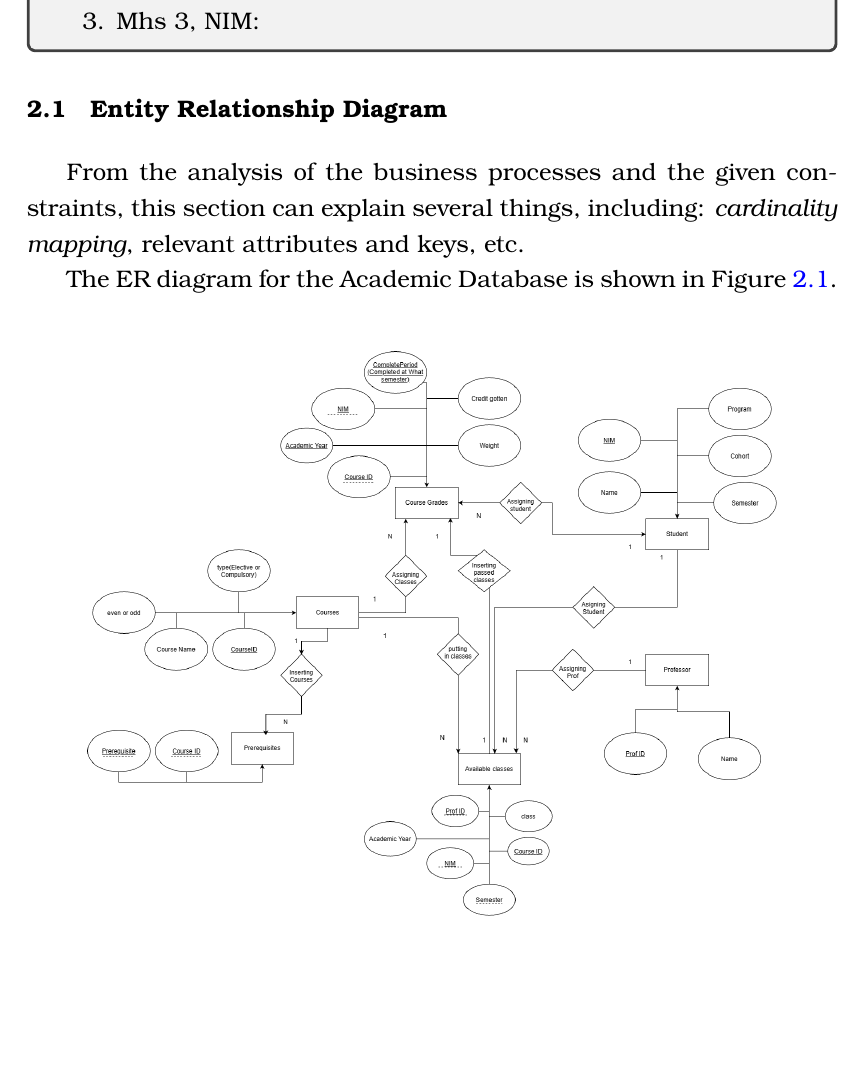
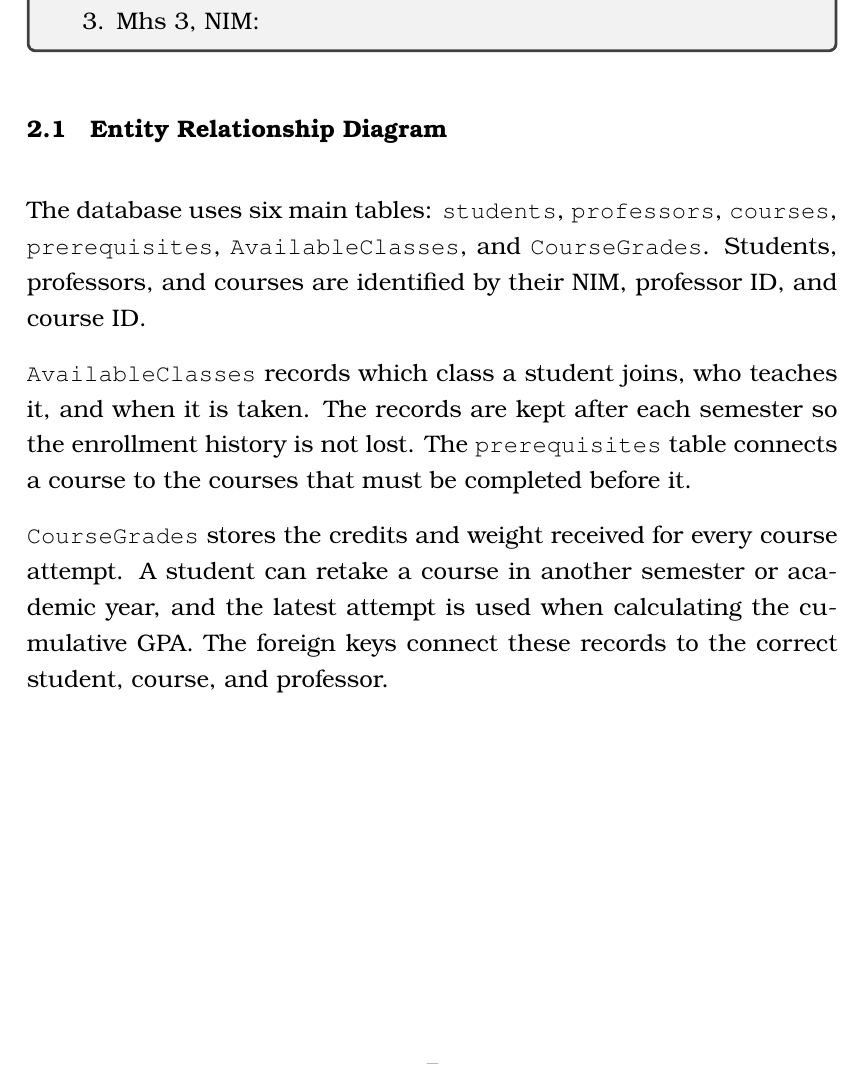
Before and after one commit to NashwanAndayuri/DataBase_Assignment, a LaTeX thesis (TugasDatabase/IUP/AssignmentTemplate.tex, which reads TugasDatabase/IUP/assignmentanswers.tex): part of page 11 of 21 before the commit and part of page 11 of 22 after it, cut so that both start at the same text, the shorter picture padded with empty space. Compiled offline with pdfLaTeX.

Commit message:
Base info of ERD added to replace placeholder

```diff
--- a/TugasDatabase/IUP/assignmentanswers.tex
+++ b/TugasDatabase/IUP/assignmentanswers.tex
@@ -8,10 +8,19 @@
     \end{enumerate}
 \end{tcolorbox}
 
+\begingroup
+\setlength{\parskip}{0.8em}
+\setlength{\parindent}{0pt}
+
 \section{Entity Relationship Diagram}
-From the analysis of the business processes and the given constraints, this section can explain several things, including: \textit{cardinality mapping}, relevant attributes and keys, etc.
+The database uses six main tables: \texttt{students}, \texttt{professors}, \texttt{courses}, \texttt{prerequisites}, \texttt{AvailableClasses}, and \texttt{CourseGrades}. Students, professors, and courses are identified by their NIM, professor ID, and course ID.
 
-The ER diagram for the Academic Database is shown in Figure \ref{gb:1}.
+\texttt{AvailableClasses} records which class a student joins, who teaches it, and when it is taken. The records are kept after each semester so the enrollment history is not lost. The \texttt{prerequisites} table connects a course to the courses that must be completed before it.
+
+\texttt{CourseGrades} stores the credits and weight received for every course attempt. A student can retake a course in another semester or academic year, and the latest attempt is used when calculating the cumulative GPA. The foreign keys connect these records to the correct student, course, and professor.
+
+\endgroup
+
 \begin{figure}[!h]
     \centering
     \includegraphics[width=.85\linewidth]{ERD.png}
```
